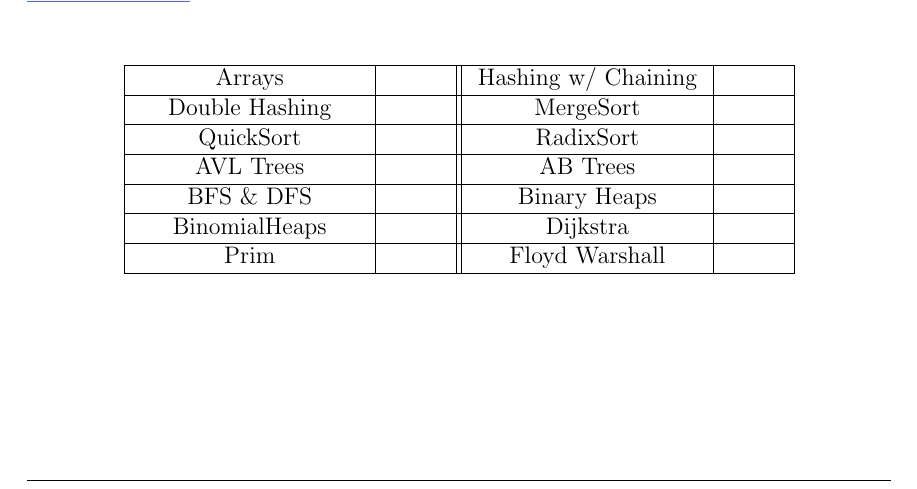
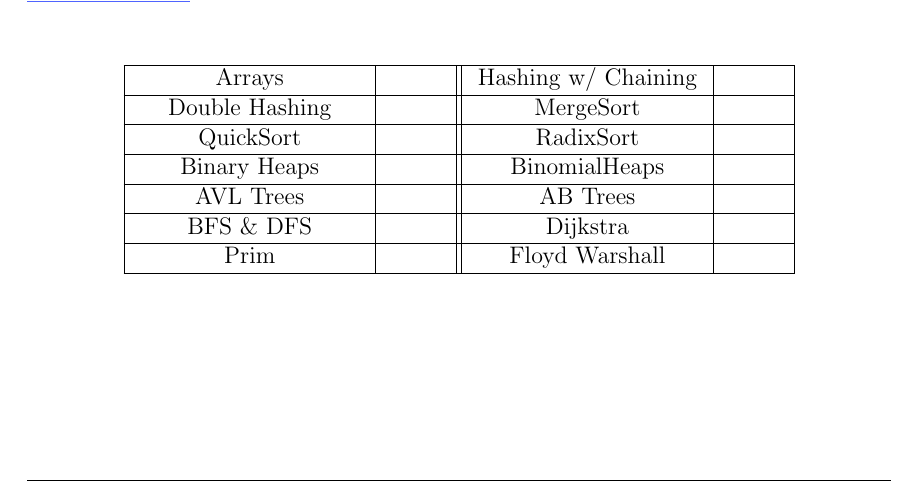
Before and after one commit to ossner/TUMGAD, a LaTeX problem sheet (docs/ExerciseTemplate.tex): part of the page, cut so that both start at the same text. Compiled offline with pdfLaTeX.

Commit message:
re-arrange templates to match lecture sequences

```diff
--- a/docs/ExerciseTemplate.tex
+++ b/docs/ExerciseTemplate.tex
@@ -77,13 +77,13 @@
             QuickSort & %$QuickSort$
             & RadixSort & %$RadixSort$
             \\ \hline
+            Binary Heaps & %$BINARYHEAPCELL$
+            & BinomialHeaps & %$BINOMIALHEAPCELL$
+            \\ \hline
             AVL Trees & %$AVLCELL$
             & AB Trees & %$ABCELL$
             \\ \hline
             BFS \& DFS & %$TRAV$
-            & Binary Heaps & %$BINARYHEAPCELL$
-            \\ \hline
-            BinomialHeaps & %$BINOMIALHEAPCELL$
             & Dijkstra & %$DIJKSTRACELL$
             \\ \hline
             Prim & %$PRIMCELL$
```
Also changed, not shown: docs/SolutionTemplate.tex (+5 -5 lines), docs/ExerciseTemplate.tex (4 more changed lines).
